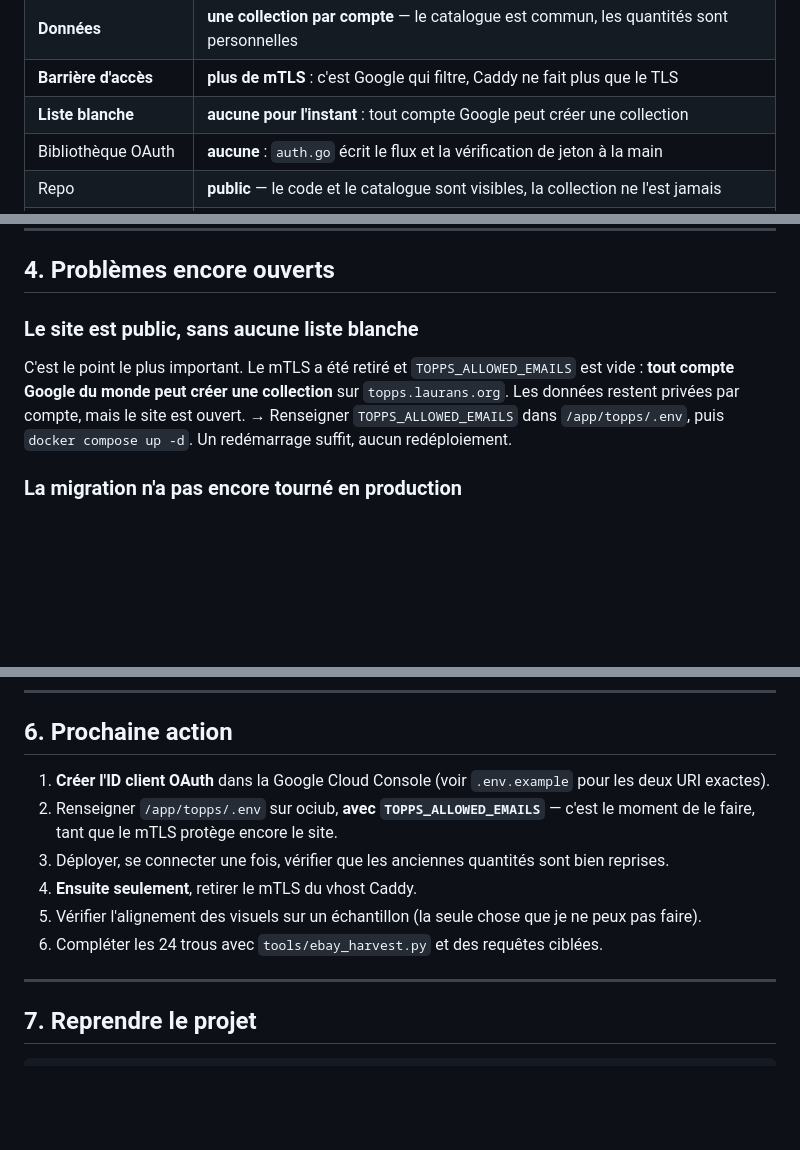
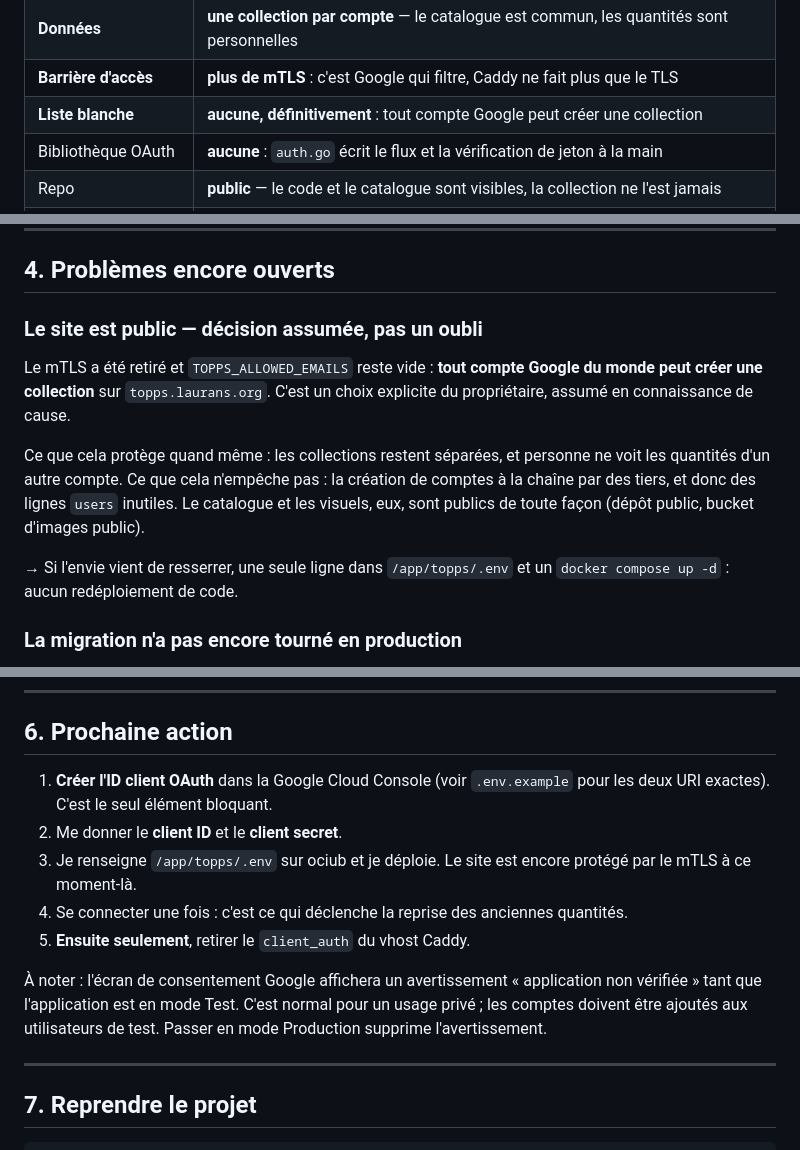
Before and after one commit to blaurans/topps, a Markdown page: handoff.md, 3 parts joined by grey strips. Drawn GitHub-style; blank space fills up the shorter version.

Commit message:
Consigner l'absence de liste blanche comme decision
Le site est ouvert a tout compte Google et n'utilise plus le mTLS :
choix explicite, note dans le README et le handoff avec ce que cela
protege et ce que cela n'empeche pas.

```diff
--- a/handoff.md
+++ b/handoff.md
@@ -23,7 +23,7 @@
 | **Comptes** | **authentification Google**, multi-utilisateur |
 | **Données** | **une collection par compte** — le catalogue est commun, les quantités sont personnelles |
 | **Barrière d'accès** | **plus de mTLS** : c'est Google qui filtre, Caddy ne fait plus que le TLS |
-| **Liste blanche** | **aucune pour l'instant** : tout compte Google peut créer une collection |
+| **Liste blanche** | **aucune, définitivement** : tout compte Google peut créer une collection |
 | Bibliothèque OAuth | **aucune** : `auth.go` écrit le flux et la vérification de jeton à la main |
 | Repo | **public** — le code et le catalogue sont visibles, la collection ne l'est jamais |
 | Sauvegarde | `backup.sh` via `VACUUM INTO`, quotidienne à 4h17, rétention 30 jours |
@@ -96,13 +96,19 @@
 
 ## 4. Problèmes encore ouverts
 
-### Le site est public, sans aucune liste blanche
-C'est le point le plus important. Le mTLS a été retiré et
-`TOPPS_ALLOWED_EMAILS` est vide : **tout compte Google du monde peut créer
-une collection** sur `topps.laurans.org`. Les données restent privées par
-compte, mais le site est ouvert.
-→ Renseigner `TOPPS_ALLOWED_EMAILS` dans `/app/topps/.env`, puis
-`docker compose up -d`. Un redémarrage suffit, aucun redéploiement.
+### Le site est public — décision assumée, pas un oubli
+Le mTLS a été retiré et `TOPPS_ALLOWED_EMAILS` reste vide : **tout compte
+Google du monde peut créer une collection** sur `topps.laurans.org`. C'est
+un choix explicite du propriétaire, assumé en connaissance de cause.
+
+Ce que cela protège quand même : les collections restent séparées, et
+personne ne voit les quantités d'un autre compte. Ce que cela n'empêche
+pas : la création de comptes à la chaîne par des tiers, et donc des lignes
+`users` inutiles. Le catalogue et les visuels, eux, sont publics de toute
+façon (dépôt public, bucket d'images public).
+
+→ Si l'envie vient de resserrer, une seule ligne dans `/app/topps/.env`
+et un `docker compose up -d` : aucun redéploiement de code.
 
 ### La migration n'a pas encore tourné en production
 Le code est prêt, la reprise est testée, mais le conteneur en ligne
@@ -155,15 +161,18 @@ D'où l'absence de `apk add` dans l'image finale.
 ## 6. Prochaine action
 
 1. **Créer l'ID client OAuth** dans la Google Cloud Console (voir
-   `.env.example` pour les deux URI exactes).
-2. Renseigner `/app/topps/.env` sur ociub, **avec `TOPPS_ALLOWED_EMAILS`**
-   — c'est le moment de le faire, tant que le mTLS protège encore le site.
-3. Déployer, se connecter une fois, vérifier que les anciennes quantités
-   sont bien reprises.
-4. **Ensuite seulement**, retirer le mTLS du vhost Caddy.
-5. Vérifier l'alignement des visuels sur un échantillon (la seule chose que
-   je ne peux pas faire).
-6. Compléter les 24 trous avec `tools/ebay_harvest.py` et des requêtes ciblées.
+   `.env.example` pour les deux URI exactes). C'est le seul élément bloquant.
+2. Me donner le **client ID** et le **client secret**.
+3. Je renseigne `/app/topps/.env` sur ociub et je déploie. Le site est
+   encore protégé par le mTLS à ce moment-là.
+4. Se connecter une fois : c'est ce qui déclenche la reprise des anciennes
+   quantités.
+5. **Ensuite seulement**, retirer le `client_auth` du vhost Caddy.
+
+À noter : l'écran de consentement Google affichera un avertissement
+« application non vérifiée » tant que l'application est en mode Test. C'est
+normal pour un usage privé ; les comptes doivent être ajoutés aux
+utilisateurs de test. Passer en mode Production supprime l'avertissement.
 
 ---
 
```
Also changed, not shown: README.md (+4 -2 lines).
